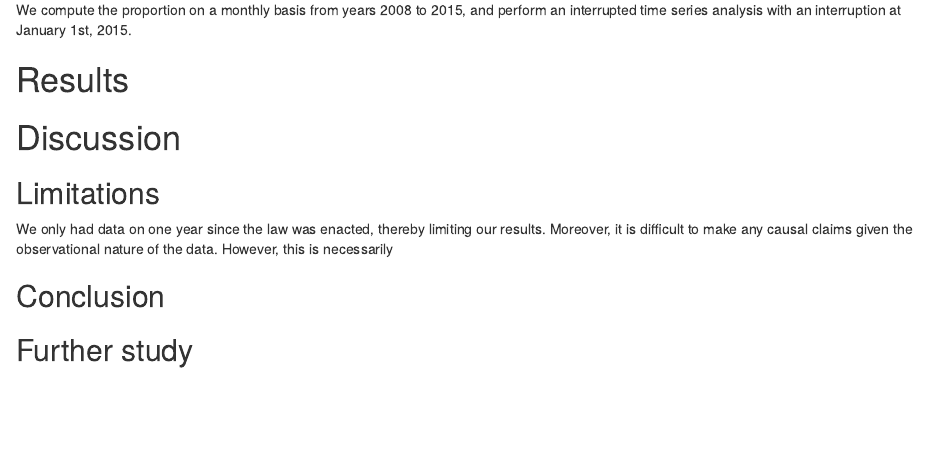
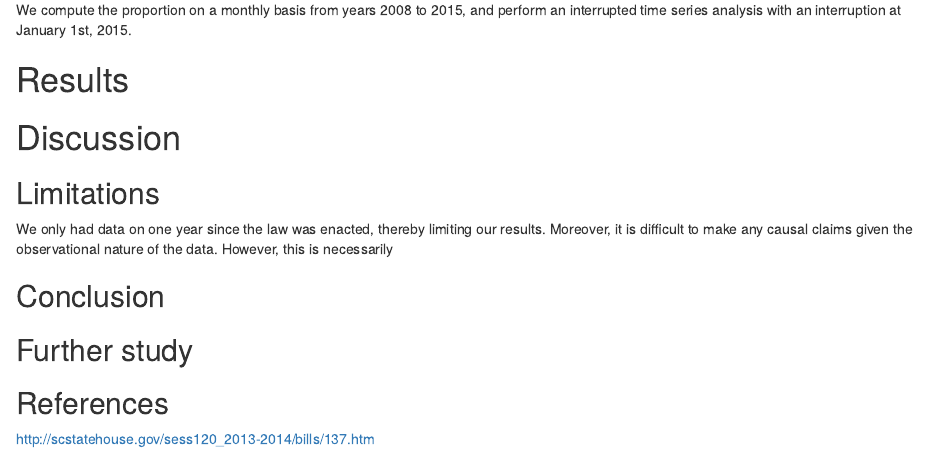
Before and after one commit to lhunt13/TrafficFatalities, an R Markdown document (TrafficFatalities.Rmd): the page in a window 1100 px wide, from 850 px down. Rendered offline with R 4.5, knitr and Pandoc, with nearby package versions.

Commit message:
Added references

````diff
--- a/TrafficFatalities.Rmd
+++ b/TrafficFatalities.Rmd
@@ -38,7 +38,8 @@ We only had data on one year since the law was enacted, thereby limiting our res
 
 ## Further study
 
-
+## References
+http://scstatehouse.gov/sess120_2013-2014/bills/137.htm
 ```{r}
 
 ```
````
